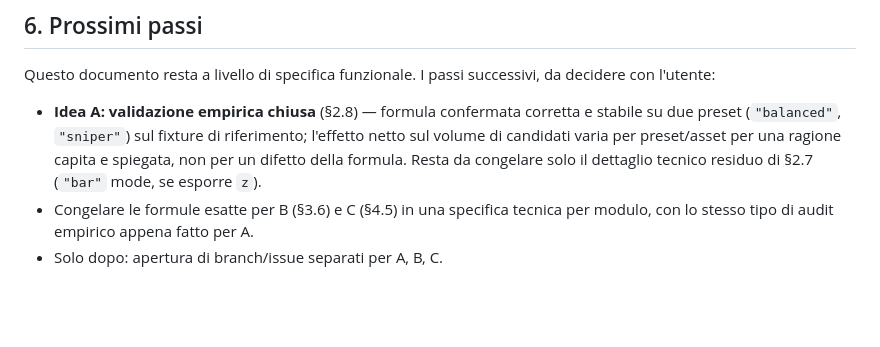
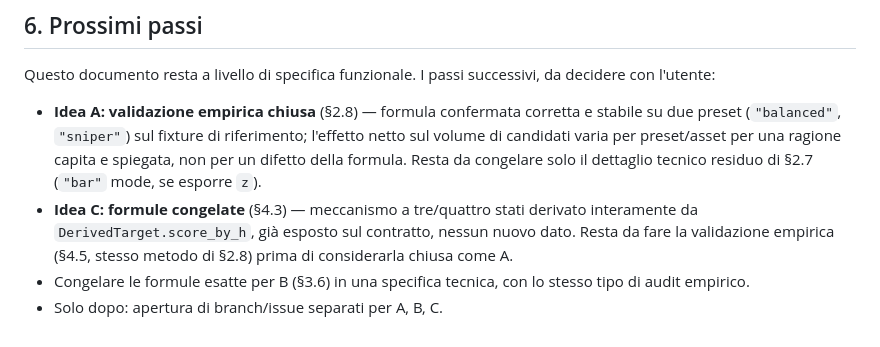
Before and after one commit to mattcond/forgedge, a Markdown page: docs/analysis/ranged_tpm_and_market_alignment_proposal.md, the part around one of its changes. Rendered like a GitHub page; blank space fills up the shorter version.

```diff
--- a/docs/analysis/ranged_tpm_and_market_alignment_proposal.md
+++ b/docs/analysis/ranged_tpm_and_market_alignment_proposal.md
@@ -478,6 +534,10 @@ decidere con l'utente:
   netto sul volume di candidati varia per preset/asset per una ragione capita e
   spiegata, non per un difetto della formula. Resta da congelare solo il dettaglio
   tecnico residuo di §2.7 (`"bar"` mode, se esporre `z`).
-- Congelare le formule esatte per B (§3.6) e C (§4.5) in una specifica tecnica per
-  modulo, con lo stesso tipo di audit empirico appena fatto per A.
+- **Idea C: formule congelate** (§4.3) — meccanismo a tre/quattro stati derivato
+  interamente da `DerivedTarget.score_by_h`, già esposto sul contratto, nessun nuovo
+  dato. Resta da fare la validazione empirica (§4.5, stesso metodo di §2.8) prima di
+  considerarla chiusa come A.
+- Congelare le formule esatte per B (§3.6) in una specifica tecnica, con lo stesso tipo
+  di audit empirico.
 - Solo dopo: apertura di branch/issue separati per A, B, C.
```
Also changed, not shown: other parts of docs/analysis/ranged_tpm_and_market_alignment_proposal.md (+81 -25 lines).
